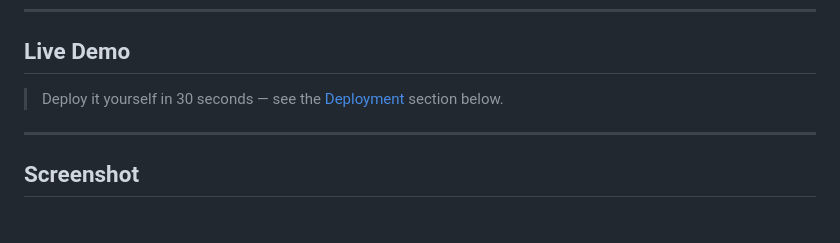
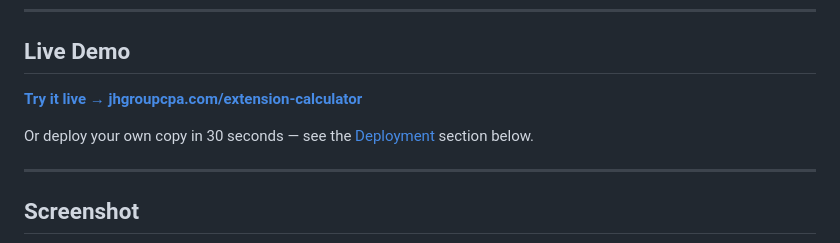
Before and after one commit to jhuang323/tax-extension-payment-calculator, a Markdown page: README.md, the part around the change. GitHub-like rendering; blank space fills up the shorter version.

Commit message:
Add live demo link to README

```diff
--- a/README.md
+++ b/README.md
@@ -32,7 +32,9 @@ This calculator solves that. Enter three numbers from last year's return, make a
 
 ## Live Demo
 
-> Deploy it yourself in 30 seconds — see the [Deployment](#deployment) section below.
+**[Try it live → jhgroupcpa.com/extension-calculator](https://jhgroupcpa.com/extension-calculator)**
+
+Or deploy your own copy in 30 seconds — see the [Deployment](#deployment) section below.
 
 ---
 
```
